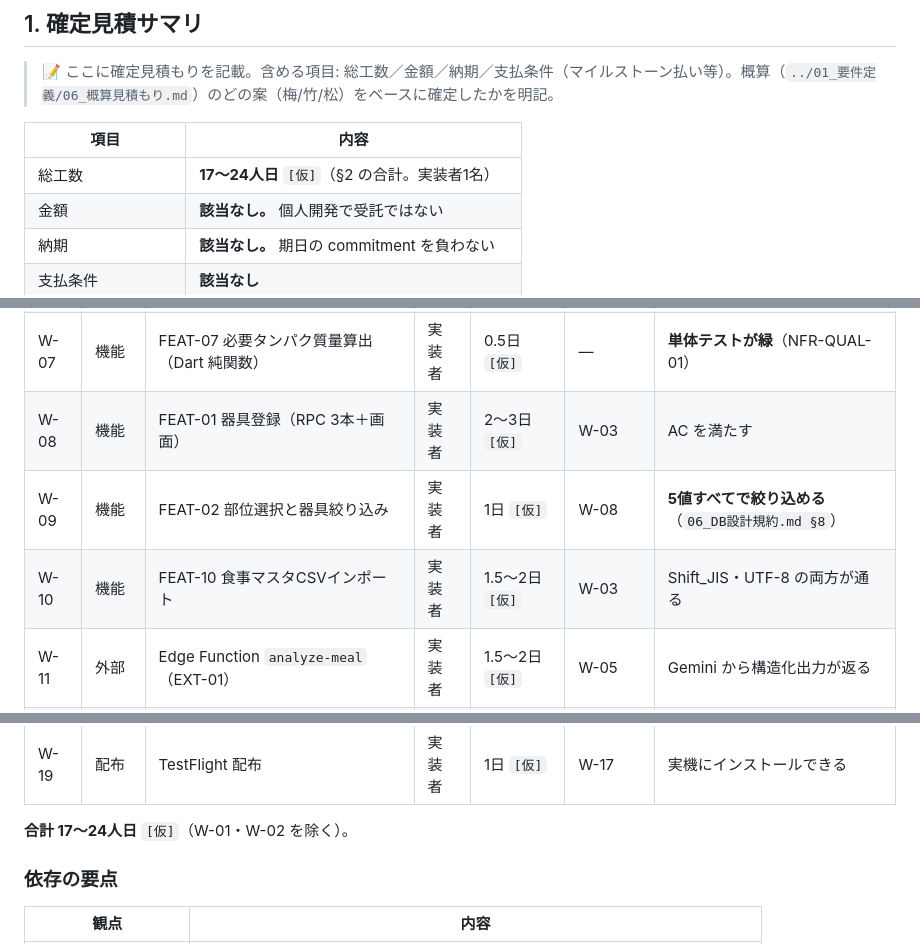
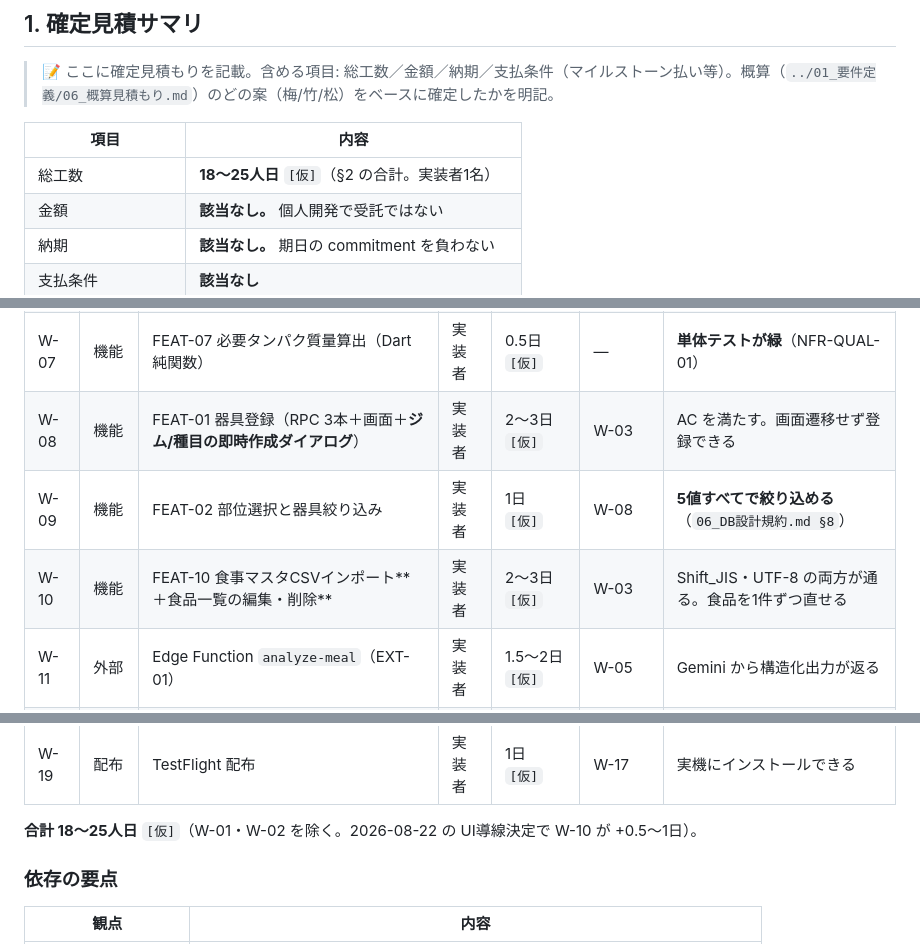
Before and after one commit to k-okada51/okada-fit, a Markdown page: docs/02_設計/70_見積・WBS.md, 3 parts joined by grey strips. GitHub-like rendering.

Commit message:
設計: UI導線2件を確定（🔴高 7件 → 5件）
## 岡田さんの決定(2026-08-22)

### FEAT-01 器具登録の順序依存
同じ画面のダイアログでジム・種目を即時作成する。RPC は器具の3本のまま
とし、種目・ジムの作成は含めない。画面遷移は発生しない。

受容したリスク: 種目を作った直後に器具登録が失敗すると種目だけ残る。
ただし残った種目は次回そのまま選べるため孤児にならない。

### FEAT-10 取込後の訂正・削除
SCR-05 に食品マスタの一覧を置き、編集・削除できるようにする。
実装は PostgREST の update/delete のみで RPC は増やさない
(foods は共通マスタで RLS は USING (true))。

副次効果として現行件数が見えるようになり、取込前にスキップ予定件数の
見当がつく(§10-11 の懸念も緩和)。

検証規則は取込(§3.4)と同じ純関数を通す。規則が2本に割れないようにする。
削除しても meal_logs は栄養値を実体で持つため過去の記録は壊れない
(ADR-0013)。

## 追加
- FEAT-10 §7 に食品一覧の節、§9 に TC-FEAT10-22〜24
- 既存の ERR-FOOD-003/004/006 を流用。新設なし
- 見積WBS: W-10 を 2〜3日に、総工数 18〜25人日に更新
Co-Authored-By: Claude Opus 5 (1M context) <noreply@anthropic.com>

```diff
--- a/docs/02_設計/70_見積・WBS.md
+++ b/docs/02_設計/70_見積・WBS.md
@@ -25,7 +25,7 @@ status: draft
 
 | 項目 | 内容 |
 |---|---|
-| 総工数 | **17〜24人日** `[仮]`（§2 の合計。実装者1名） |
+| 総工数 | **18〜25人日** `[仮]`（§2 の合計。実装者1名） |
 | 金額 | **該当なし。** 個人開発で受託ではない |
 | 納期 | **該当なし。** 期日の commitment を負わない |
 | 支払条件 | **該当なし** |
@@ -55,9 +55,9 @@ status: draft
 | W-05 | 基盤 | 共通エラー処理・`error_mapper.dart` | 実装者 | 0.5日 `[仮]` | W-01 | `07_実装共通設計パターン.md §1` の写像が動く |
 | W-06 | 機能 | FEAT-06 初期設定（体重・目標回数） | 実装者 | 1日 `[仮]` | W-04 | AC を満たす |
 | W-07 | 機能 | FEAT-07 必要タンパク質量算出（Dart 純関数） | 実装者 | 0.5日 `[仮]` | — | **単体テストが緑**（NFR-QUAL-01） |
-| W-08 | 機能 | FEAT-01 器具登録（RPC 3本＋画面） | 実装者 | 2〜3日 `[仮]` | W-03 | AC を満たす |
+| W-08 | 機能 | FEAT-01 器具登録（RPC 3本＋画面＋**ジム/種目の即時作成ダイアログ**） | 実装者 | 2〜3日 `[仮]` | W-03 | AC を満たす。画面遷移せず登録できる |
 | W-09 | 機能 | FEAT-02 部位選択と器具絞り込み | 実装者 | 1日 `[仮]` | W-08 | **5値すべてで絞り込める**（`06_DB設計規約.md §8`） |
-| W-10 | 機能 | FEAT-10 食事マスタCSVインポート | 実装者 | 1.5〜2日 `[仮]` | W-03 | Shift_JIS・UTF-8 の両方が通る |
+| W-10 | 機能 | FEAT-10 食事マスタCSVインポート**＋食品一覧の編集・削除** | 実装者 | 2〜3日 `[仮]` | W-03 | Shift_JIS・UTF-8 の両方が通る。食品を1件ずつ直せる |
 | W-11 | 外部 | Edge Function `analyze-meal`（EXT-01） | 実装者 | 1.5〜2日 `[仮]` | W-05 | Gemini から構造化出力が返る |
 | W-12 | 機能 | FEAT-08 食事撮影タンパク質計算（画面＋保存） | 実装者 | 1.5〜2日 `[仮]` | W-11 | **実機のカメラで通る** |
 | W-13 | 機能 | FEAT-09 タンパク質残量と不足分提示 | 実装者 | 1日 `[仮]` | W-12・W-10 | AC を満たす |
@@ -68,7 +68,7 @@ status: draft
 | W-18 | 運用 | 日次エクスポートの launchd 設定（ADR-0017） | 実装者 | 0.5日 `[仮]` | W-02 | **復元まで1度通す** |
 | W-19 | 配布 | TestFlight 配布 | 実装者 | 1日 `[仮]` | W-17 | 実機にインストールできる |
 
-**合計 17〜24人日** `[仮]`（W-01・W-02 を除く）。
+**合計 18〜25人日** `[仮]`（W-01・W-02 を除く。2026-08-22 の UI導線決定で W-10 が +0.5〜1日）。
 
 ### 依存の要点
 
```
Also changed, not shown: 2 other files.
